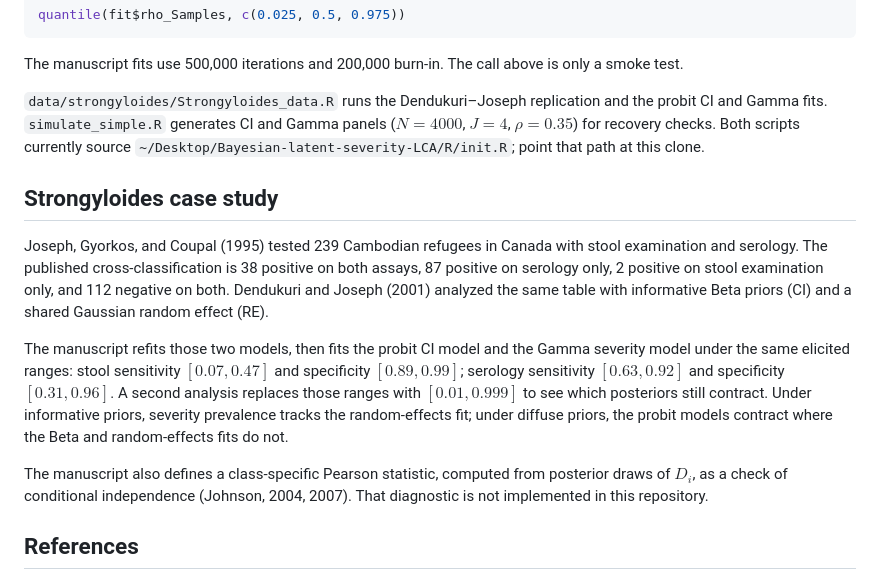
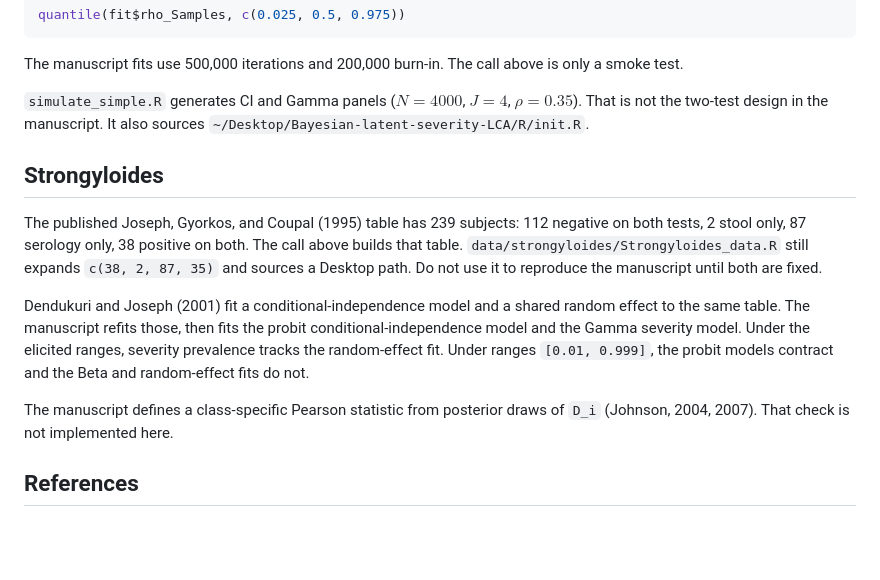
Before and after one commit to minjee-kim/Bayesian-latent-severity-LCA, a Markdown page: README.md, the part around the change. GitHub-like rendering; blank space fills up the shorter version.

Commit message:
Correct the Strongyloides note and stop describing the four-test simulation as the manuscript design.

```diff
--- a/README.md
+++ b/README.md
@@ -129,15 +129,15 @@ quantile(fit$rho_Samples, c(0.025, 0.5, 0.975))
 
 The manuscript fits use 500,000 iterations and 200,000 burn-in. The call above is only a smoke test.
 
-`data/strongyloides/Strongyloides_data.R` runs the Dendukuri–Joseph replication and the probit CI and Gamma fits. `simulate_simple.R` generates CI and Gamma panels ($N = 4000$, $J = 4$, $\rho = 0.35$) for recovery checks. Both scripts currently source `~/Desktop/Bayesian-latent-severity-LCA/R/init.R`; point that path at this clone.
+`simulate_simple.R` generates CI and Gamma panels ($N = 4000$, $J = 4$, $\rho = 0.35$). That is not the two-test design in the manuscript. It also sources `~/Desktop/Bayesian-latent-severity-LCA/R/init.R`.
 
-## Strongyloides case study
+## Strongyloides
 
-Joseph, Gyorkos, and Coupal (1995) tested 239 Cambodian refugees in Canada with stool examination and serology. The published cross-classification is 38 positive on both assays, 87 positive on serology only, 2 positive on stool examination only, and 112 negative on both. Dendukuri and Joseph (2001) analyzed the same table with informative Beta priors (CI) and a shared Gaussian random effect (RE).
+The published Joseph, Gyorkos, and Coupal (1995) table has 239 subjects: 112 negative on both tests, 2 stool only, 87 serology only, 38 positive on both. The call above builds that table. `data/strongyloides/Strongyloides_data.R` still expands `c(38, 2, 87, 35)` and sources a Desktop path. Do not use it to reproduce the manuscript until both are fixed.
 
-The manuscript refits those two models, then fits the probit CI model and the Gamma severity model under the same elicited ranges: stool sensitivity $[0.07, 0.47]$ and specificity $[0.89, 0.99]$; serology sensitivity $[0.63, 0.92]$ and specificity $[0.31, 0.96]$. A second analysis replaces those ranges with $[0.01, 0.999]$ to see which posteriors still contract. Under informative priors, severity prevalence tracks the random-effects fit; under diffuse priors, the probit models contract where the Beta and random-effects fits do not.
+Dendukuri and Joseph (2001) fit a conditional-independence model and a shared random effect to the same table. The manuscript refits those, then fits the probit conditional-independence model and the Gamma severity model. Under the elicited ranges, severity prevalence tracks the random-effect fit. Under ranges `[0.01, 0.999]`, the probit models contract and the Beta and random-effect fits do not.
 
-The manuscript also defines a class-specific Pearson statistic, computed from posterior draws of $D_i$, as a check of conditional independence (Johnson, 2004, 2007). That diagnostic is not implemented in this repository.
+The manuscript defines a class-specific Pearson statistic from posterior draws of `D_i` (Johnson, 2004, 2007). That check is not implemented here.
 
 ## References
 
```
